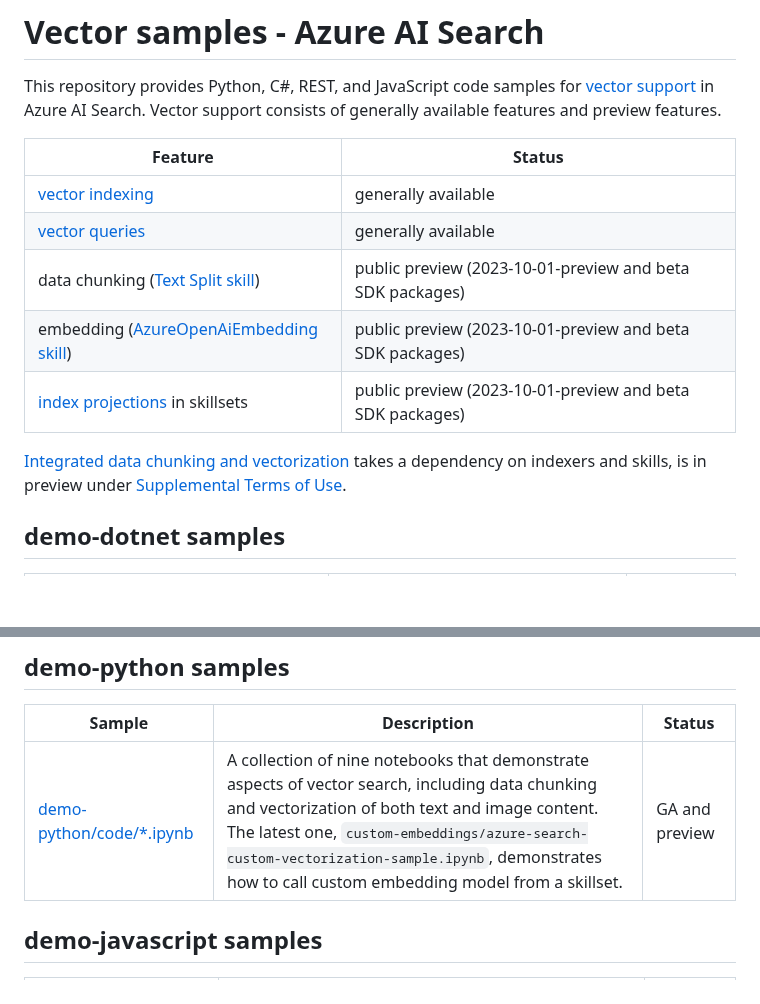
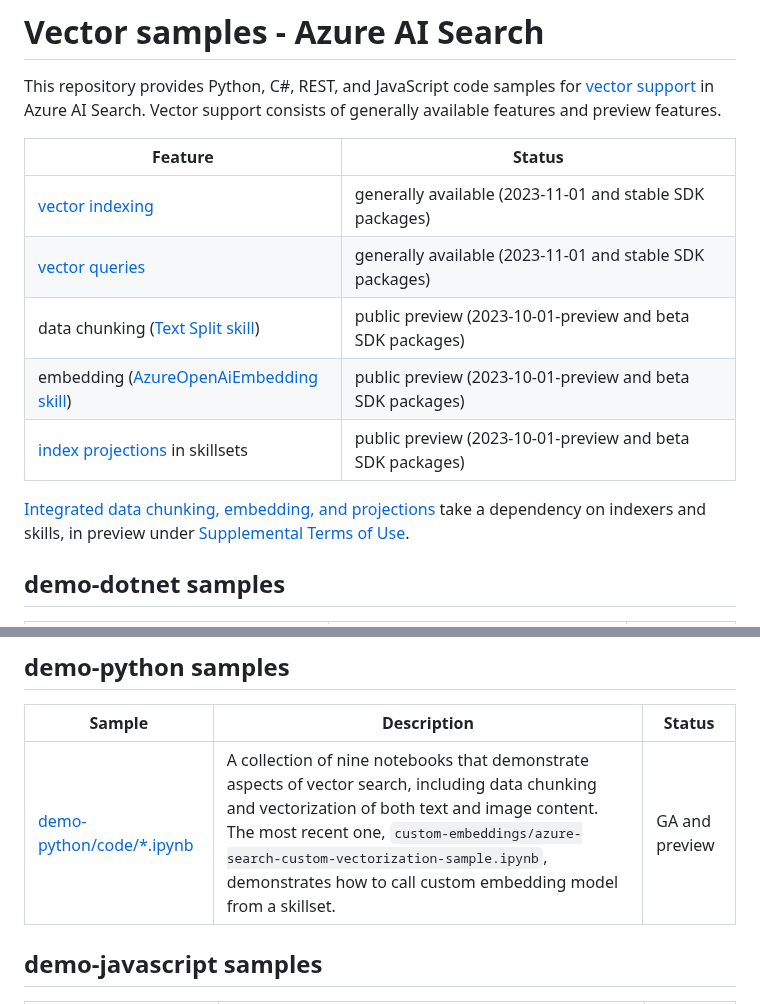
Before and after one commit to Azure/azure-search-vector-samples, a Markdown page: README.md, 2 parts joined by grey strips. Drawn GitHub-style; blank space fills up the shorter version.

Commit message:
formatting

```diff
--- a/README.md
+++ b/README.md
@@ -4,13 +4,13 @@ This repository provides Python, C#, REST, and JavaScript code samples for [vect
 
 | Feature | Status |
 |---------|--------|
-| [vector indexing](https://learn.microsoft.com/azure/search/vector-search-how-to-create-index) | generally available |
-| [vector queries](https://learn.microsoft.com/azure/search/vector-search-how-to-query) | generally available |
+| [vector indexing](https://learn.microsoft.com/azure/search/vector-search-how-to-create-index) | generally available (2023-11-01 and stable SDK packages) |
+| [vector queries](https://learn.microsoft.com/azure/search/vector-search-how-to-query) | generally available (2023-11-01 and stable SDK packages)|
 | data chunking ([Text Split skill](https://learn.microsoft.com/azure/search/cognitive-search-skill-textsplit)) | public preview (2023-10-01-preview and beta SDK packages) |
 | embedding ([AzureOpenAiEmbedding skill](https://learn.microsoft.com/azure/search/cognitive-search-skill-azure-openai-embedding))  | public preview (2023-10-01-preview and beta SDK packages) |
 | [index projections](https://learn.microsoft.com/azure/search/index-projections-concept-intro) in skillsets | public preview (2023-10-01-preview and beta SDK packages) |
 
- [Integrated data chunking and vectorization](https://learn.microsoft.com/azure/search/vector-search-integrated-vectorization) takes a dependency on indexers and skills, is in preview under [Supplemental Terms of Use](https://azure.microsoft.com/support/legal/preview-supplemental-terms/).
+ [Integrated data chunking, embedding, and projections](https://learn.microsoft.com/azure/search/vector-search-integrated-vectorization) take a dependency on indexers and skills, in preview under [Supplemental Terms of Use](https://azure.microsoft.com/support/legal/preview-supplemental-terms/).
 
 ## demo-dotnet samples
 
@@ -23,7 +23,7 @@ This repository provides Python, C#, REST, and JavaScript code samples for [vect
 
 | Sample | Description | Status |
 | ------ | ------------|--------|
-| [demo-python/code/*.ipynb](demo-python/readme.md) |  A collection of nine notebooks that demonstrate aspects of vector search, including data chunking and vectorization of both text and image content. The latest one, `custom-embeddings/azure-search-custom-vectorization-sample.ipynb`, demonstrates how to call custom embedding model from a skillset. | GA and preview |
+| [demo-python/code/*.ipynb](demo-python/readme.md) |  A collection of nine notebooks that demonstrate aspects of vector search, including data chunking and vectorization of both text and image content. The most recent one, `custom-embeddings/azure-search-custom-vectorization-sample.ipynb`, demonstrates how to call custom embedding model from a skillset. | GA and preview |
 
 ## demo-javascript samples
 
```
